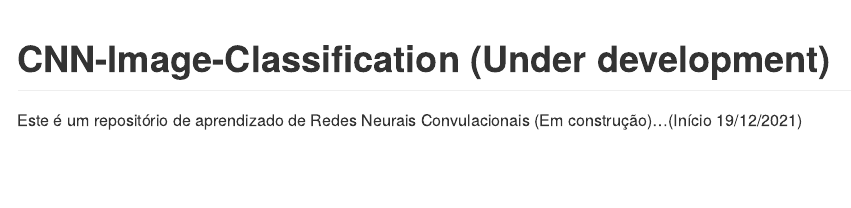
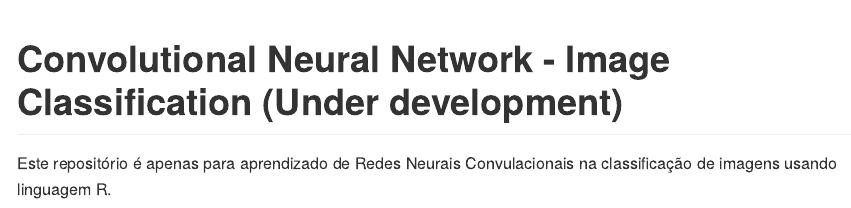
Before and after one commit to DeivisonSouza/CNN-Image-Classification, an R Markdown document (README.Rmd): the page in a window 1100 px wide, from its top. The pictures show the output file README.md that the author committed with the source, drawn offline in the style of GitHub.

Commit message:
Update readme

````diff
--- a/README.Rmd
+++ b/README.Rmd
@@ -11,9 +11,9 @@ knitr::opts_chunk$set(
 )
 ```
 
-# CNN-Image-Classification (Under development)
+# Convolutional Neural Network - Image Classification (Under development)
 
 <!-- badges: start -->
 <!-- badges: end -->
 
-Este é um repositório de aprendizado de Redes Neurais Convulacionais (Em construção)...(Início 19/12/2021)
+Este repositório é apenas para aprendizado de Redes Neurais Convulacionais na classificação de imagens usando linguagem R.
````
Also changed, not shown: README.md.
